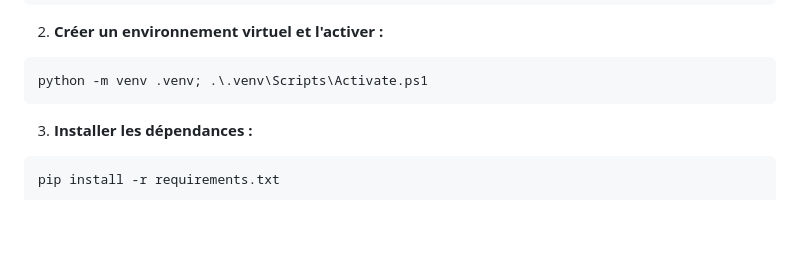
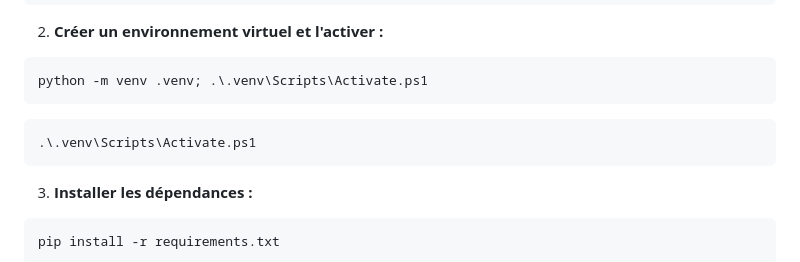
Before and after one commit to capigit/birdBot, a Markdown page: README.md, the part around the change. GitHub-like rendering; blank space fills up the shorter version.

Commit message:
Mise à jour du README 4

````diff
--- a/README.md
+++ b/README.md
@@ -99,6 +99,10 @@ cd birdBot
 python -m venv .venv; .\.venv\Scripts\Activate.ps1
 ```
 
+```powershell
+.\.venv\Scripts\Activate.ps1
+```
+
 3.  **Installer les dépendances :**
 
 <!-- end list -->
````
